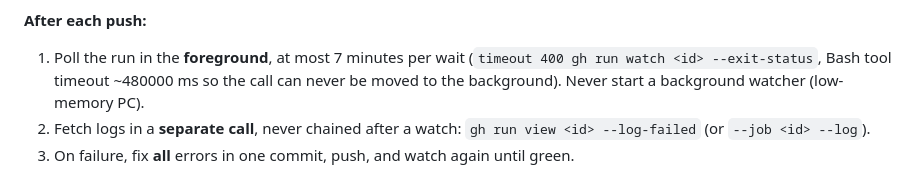
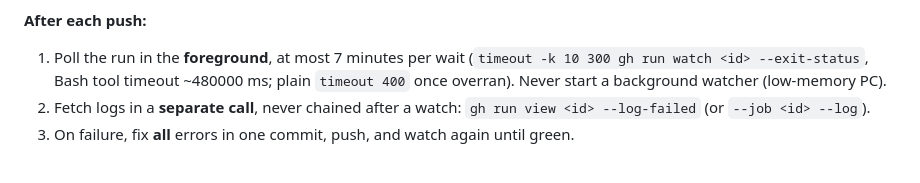
Before and after one commit to KhaledZaki1919/widget-studio, a Markdown page: CLAUDE.md, the part around the change. Drawn GitHub-style.

Commit message:
CLAUDE.md: CI waits use timeout -k 10 300 (plain timeout 400 once overran)
Co-Authored-By: Claude Opus 5.5 <noreply@anthropic.com>

```diff
--- a/CLAUDE.md
+++ b/CLAUDE.md
@@ -63,7 +63,7 @@ Docs-only commits (`**.md`, `docs/**`) skip CI. SwiftLint is a separate, non-blo
 - Build the IPA **once**, with `[ipa]` in the commit message, only after **all** requested fixes are done and every test is green. Then tell the owner the IPA is ready; they test everything in one go.
 
 **After each push:**
-1. Poll the run in the **foreground**, at most 7 minutes per wait (`timeout 400 gh run watch <id> --exit-status`, Bash tool timeout ~480000 ms so the call can never be moved to the background). Never start a background watcher (low-memory PC).
+1. Poll the run in the **foreground**, at most 7 minutes per wait (`timeout -k 10 300 gh run watch <id> --exit-status`, Bash tool timeout ~480000 ms; plain `timeout 400` once overran). Never start a background watcher (low-memory PC).
 2. Fetch logs in a **separate call**, never chained after a watch: `gh run view <id> --log-failed` (or `--job <id> --log`).
 3. On failure, fix **all** errors in one commit, push, and watch again until green.
 
```
